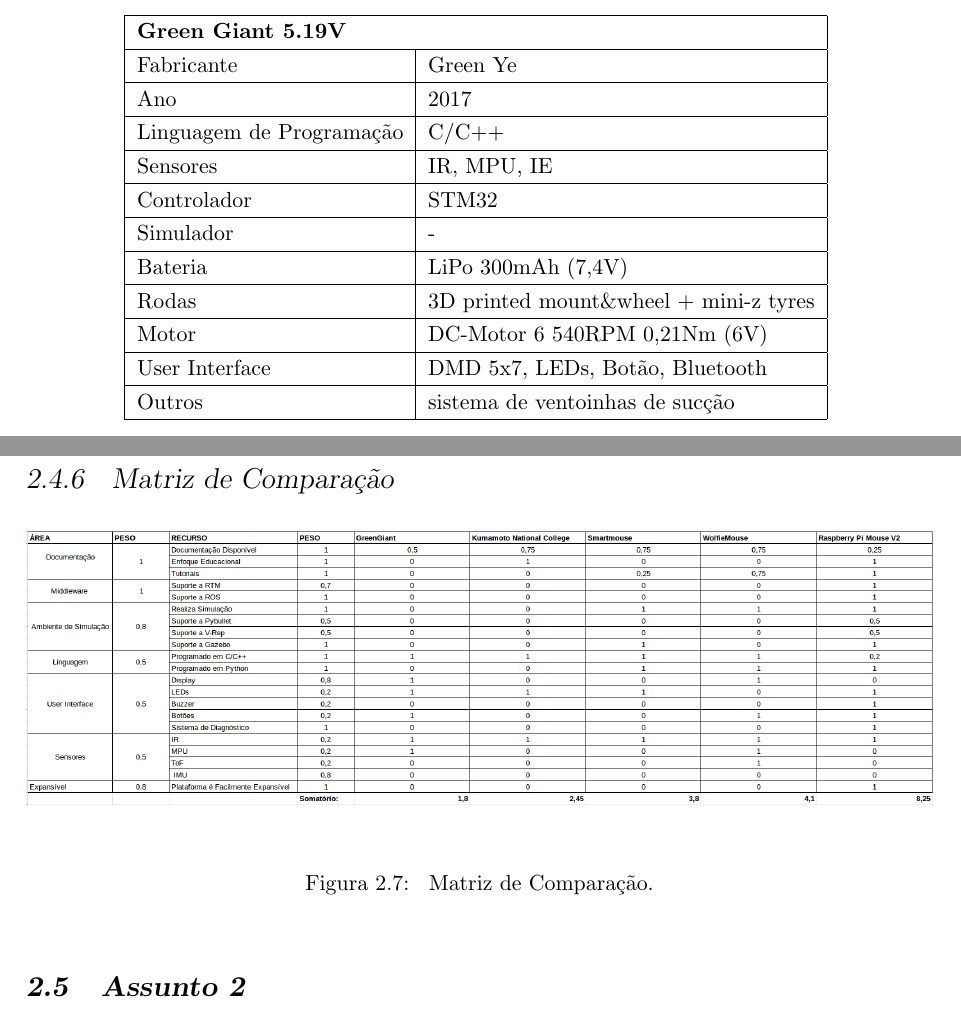
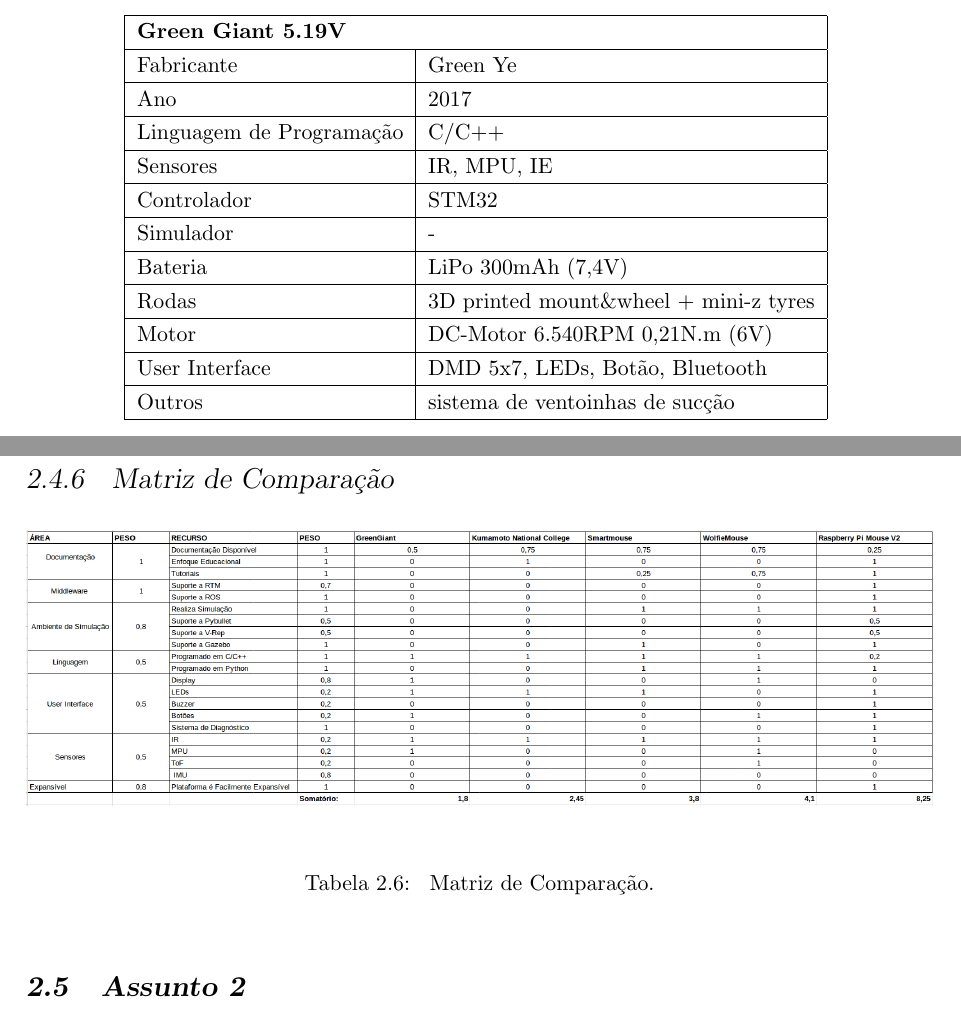
Before and after one commit to Brazilian-Institute-of-Robotics/doogie_documentation, a LaTeX thesis (tprax_doc_tex.tex, which reads Chapters/ChapterTwo.tex): two parts of pages 18 and 25 of 38, joined at a grey line, cut so that both start at the same text. Compiled offline with pdfLaTeX.

Commit message:
Altera fig:MatrizComp para tab:MatrizComp

```diff
--- a/Chapters/ChapterTwo.tex
+++ b/Chapters/ChapterTwo.tex
@@ -89,7 +89,7 @@
 		Simulador & - \\ \hline
 		Bateria & LiPo 300mAh (7,4V) \\ \hline
 		Rodas & 3D printed mount\&wheel + mini-z tyres \\ \hline
-		Motor & DC-Motor 6 540RPM 0,21Nm (6V) \\ \hline
+		Motor & DC-Motor 6.540RPM 0,21N.m (6V) \\ \hline
 		User Interface & DMD 5x7, LEDs, Botão, Bluetooth \\ \hline
 		Outros & sistema de ventoinhas de sucção \\ \hline
 	\end{tabular}
@@ -307,12 +307,12 @@
 
 \subsection{Matriz de Comparação}
 
-\begin{figure}[H]
+\begin{table}[H]
 	\centering
 	\includegraphics[width=1\textwidth]
 	{Figures/MatrizComp.png}
-	\caption{\label{fig:MatrizComp} Matriz de Comparação.}
-\end{figure}
+	\caption{\label{tab:MatrizComp} Matriz de Comparação.}
+\end{table}
 
 %--------- NEW SECTION ----------------------
 \section{Assunto 2}
```
Also changed, not shown: Chapters/ChapterTwo.tex (2 more changed lines).
